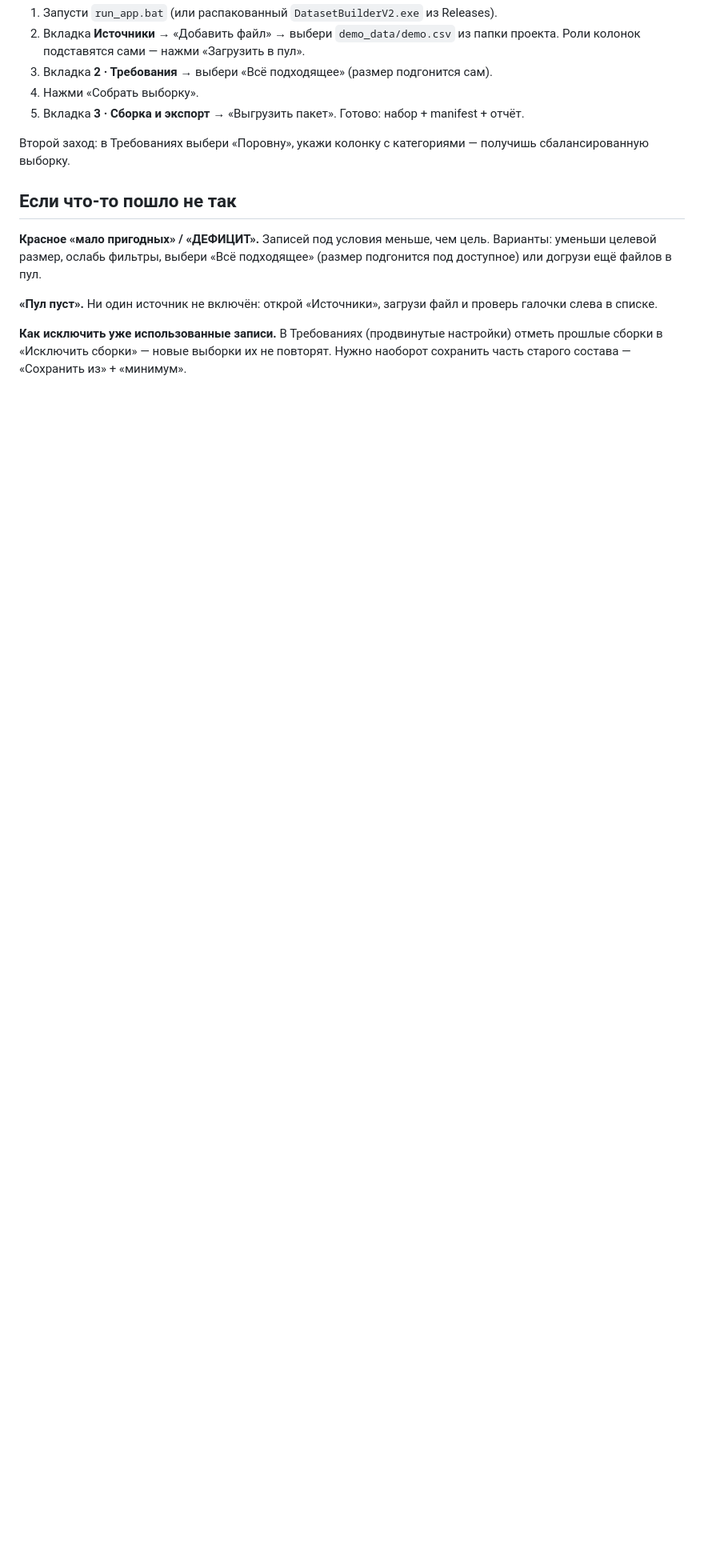
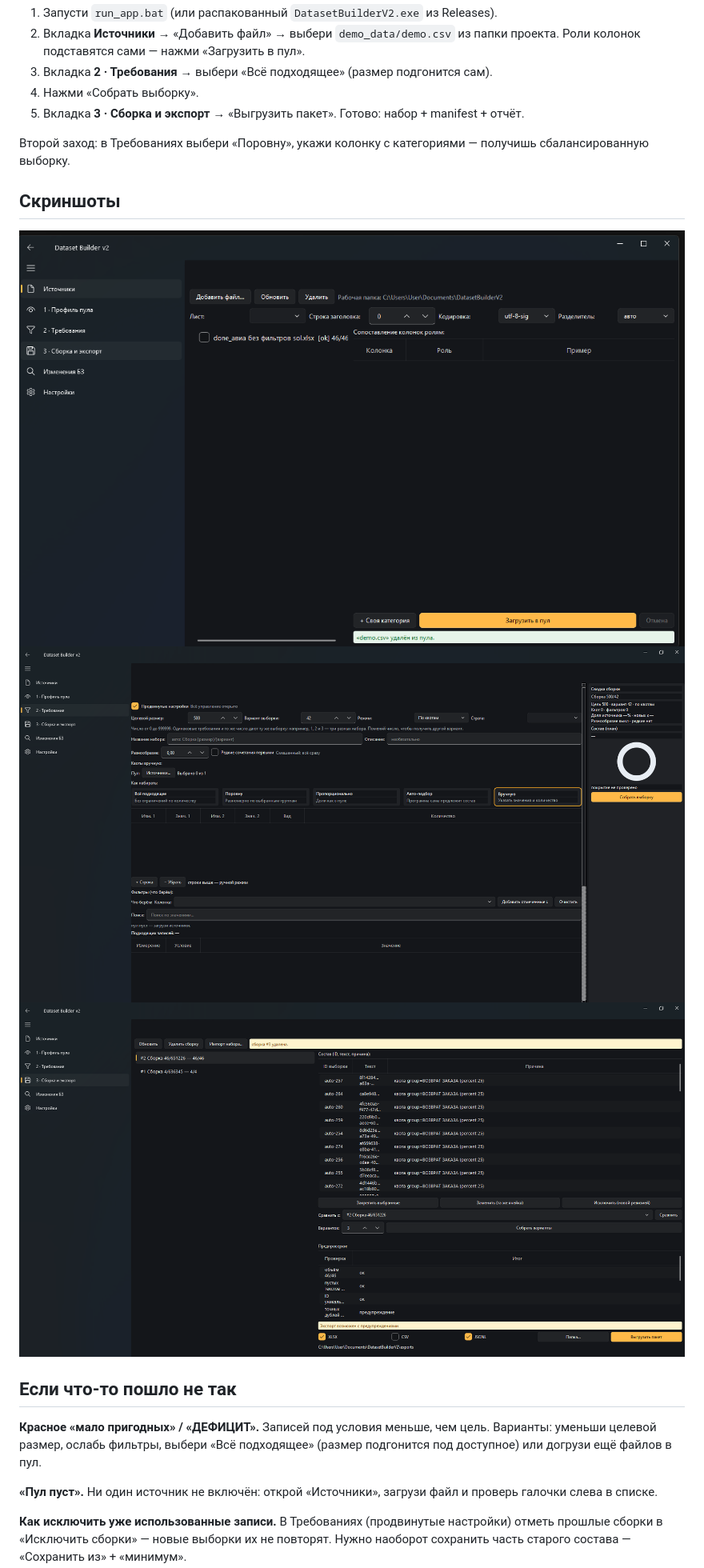
Before and after one commit to Rhun96/Dataset-Builder, a Markdown page: README.md, the part around the change. Shown at 80% size. Rendered like a GitHub page; pictures changed too: docs/01-sources.png (added), docs/02-requirements.png (added), docs/03-builds.png (added); blank space fills up the shorter version.

Commit message:
README: скриншоты интерфейса

```diff
--- a/README.md
+++ b/README.md
@@ -44,6 +44,12 @@
 Второй заход: в Требованиях выбери «Поровну», укажи колонку с категориями —
 получишь сбалансированную выборку.
 
+## Скриншоты
+
+![Источники: загрузка и удаление файлов](docs/01-sources.png)
+![Требования: карточки режимов и фильтры колонками](docs/02-requirements.png)
+![Сборка и экспорт: состав с причинами и предпроверки](docs/03-builds.png)
+
 ## Если что-то пошло не так
 
 **Красное «мало пригодных» / «ДЕФИЦИТ».** Записей под условия меньше, чем цель.
```
